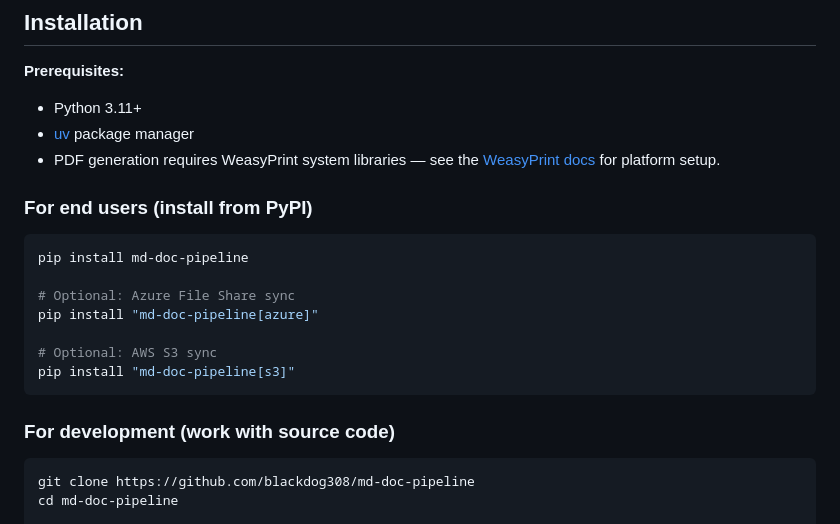
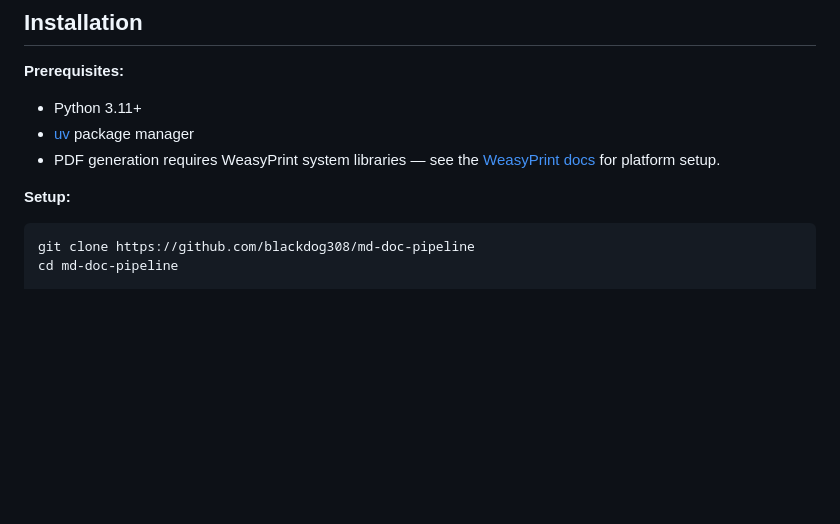
Before and after one commit to gregshallardau/md-doc-pipeline, a Markdown page: README.md, the part around the change. Drawn GitHub-style; blank space fills up the shorter version.

Commit message:
docs: remove PyPI installation, show only source setup

````diff
--- a/README.md
+++ b/README.md
@@ -29,19 +29,7 @@ Built for document-heavy workflows — proposals, project reports, compliance do
 - [uv](https://docs.astral.sh/uv/getting-started/installation/) package manager
 - PDF generation requires WeasyPrint system libraries — see the [WeasyPrint docs](https://doc.courtbouillon.org/weasyprint/stable/first_steps.html#installation) for platform setup.
 
-### For end users (install from PyPI)
-
-```bash
-pip install md-doc-pipeline
-
-# Optional: Azure File Share sync
-pip install "md-doc-pipeline[azure]"
-
-# Optional: AWS S3 sync
-pip install "md-doc-pipeline[s3]"
-```
-
-### For development (work with source code)
+**Setup:**
 
 ```bash
 git clone https://github.com/blackdog308/md-doc-pipeline
````
